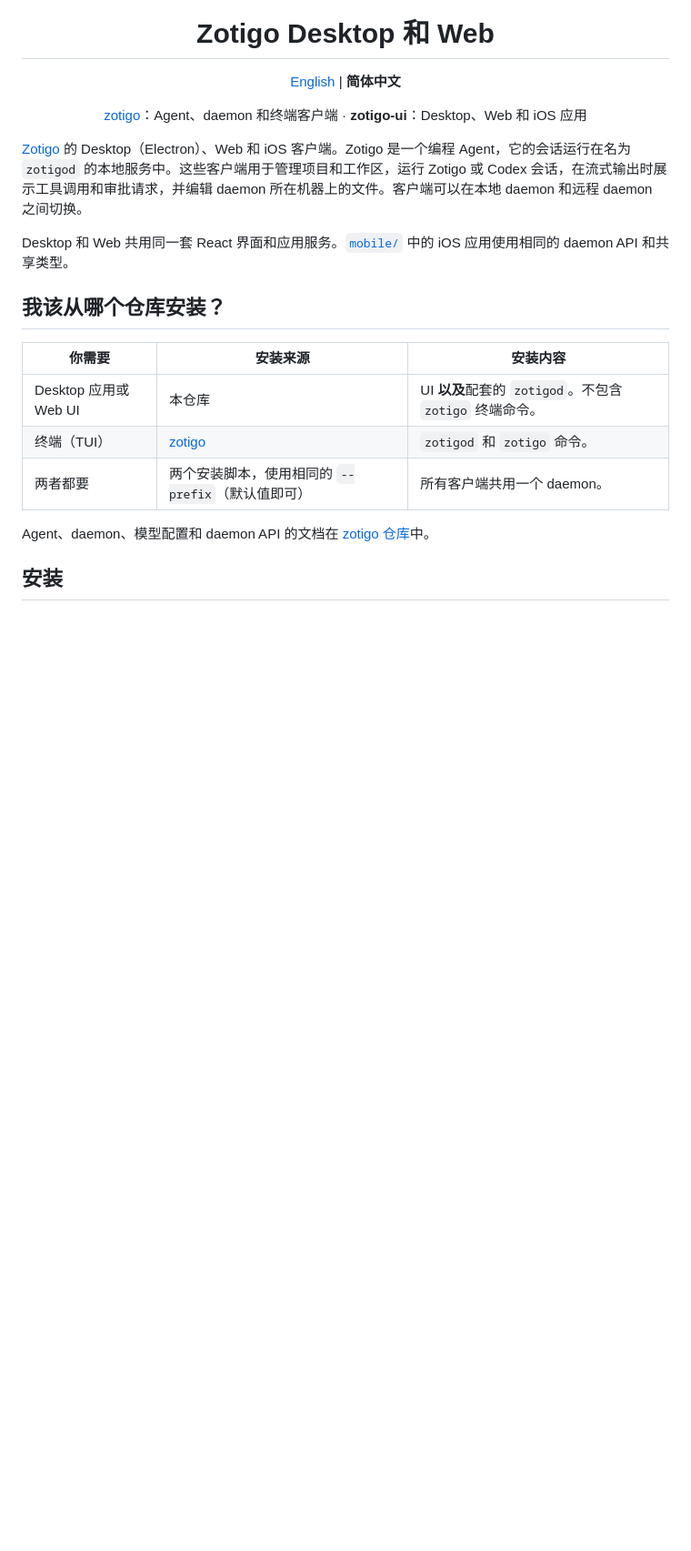
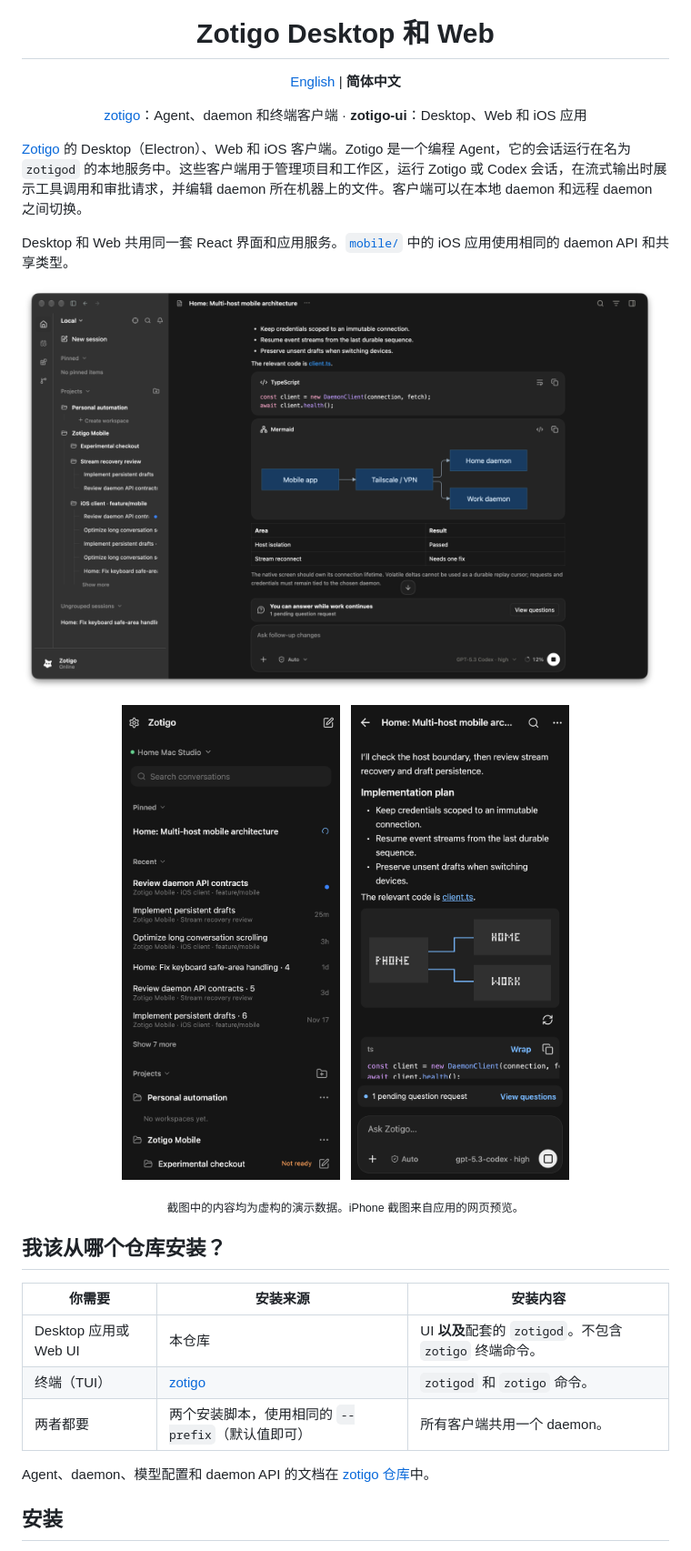
Before and after one commit to jayyao97/zotigo-ui, a Markdown page: README.zh-CN.md, the part around the change. Shown at 91% size. Rendered like a GitHub page; pictures changed too: docs/images/desktop-conversation.png (added), docs/images/iphone-conversation.png (added), docs/images/iphone-home.png (added); blank space fills up the shorter version.

```diff
--- a/README.zh-CN.md
+++ b/README.zh-CN.md
@@ -22,6 +22,18 @@ daemon 和远程 daemon 之间切换。
 
 Desktop 和 Web 共用同一套 React 界面和应用服务。[`mobile/`](mobile/README.md) 中的
 iOS 应用使用相同的 daemon API 和共享类型。
+
+<p align="center">
+  <img src="docs/images/desktop-conversation.png" alt="macOS 上的 Zotigo Desktop：侧边栏列出项目、工作区和会话；会话中显示计划、代码块、Mermaid 图和表格" width="820" />
+</p>
+
+<p align="center">
+  <img src="docs/images/iphone-home.png" alt="iPhone 上的 Zotigo：设备选择、置顶和最近的会话，以及项目" width="240" />
+  &nbsp;
+  <img src="docs/images/iphone-conversation.png" alt="iPhone 上的一段会话，包含计划、图片和代码块" width="240" />
+</p>
+
+<p align="center"><sub>截图中的内容均为虚构的演示数据。iPhone 截图来自应用的网页预览。</sub></p>
 
 ## 我该从哪个仓库安装？
 
```
Also changed, not shown: README.md (+12 -0 lines).
